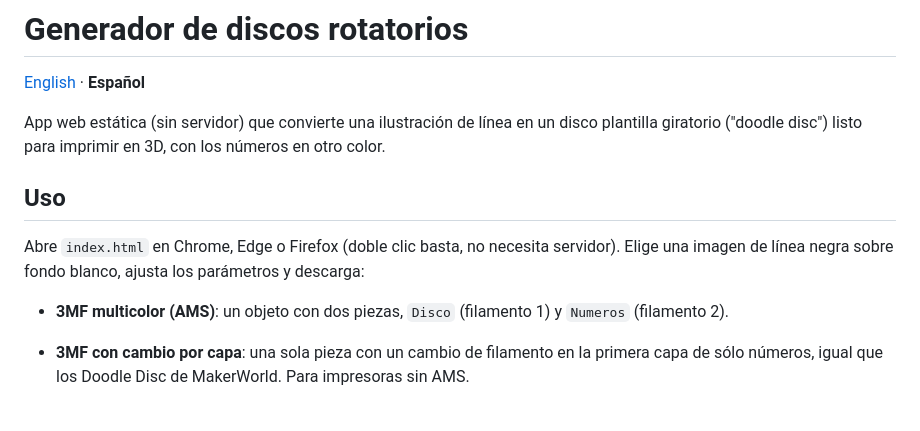
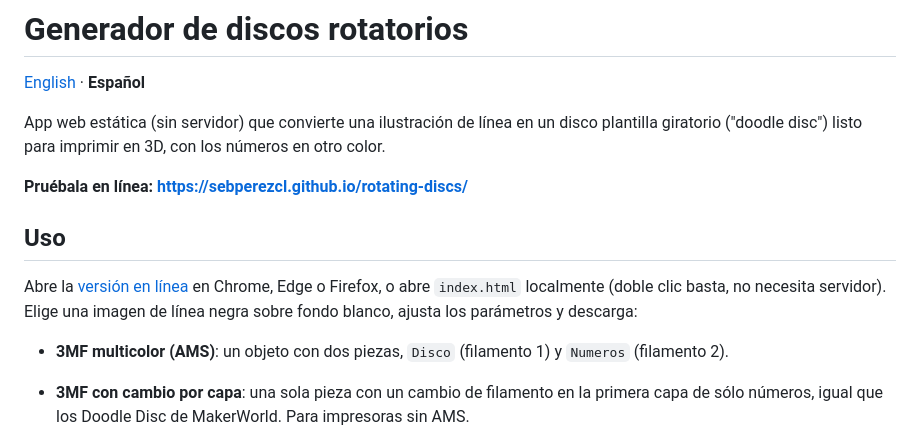
Before and after one commit to sebperezCL/discos-rotatorios, a Markdown page: README.es.md, the part around the change. Drawn GitHub-style; blank space fills up the shorter version.

Commit message:
Link the GitHub Pages site from both READMEs
Co-Authored-By: Claude Opus 5.5 <noreply@anthropic.com>

```diff
--- a/README.es.md
+++ b/README.es.md
@@ -4,9 +4,11 @@
 
 App web estática (sin servidor) que convierte una ilustración de línea en un disco plantilla giratorio ("doodle disc") listo para imprimir en 3D, con los números en otro color.
 
+**Pruébala en línea: https://sebperezcl.github.io/rotating-discs/**
+
 ## Uso
 
-Abre `index.html` en Chrome, Edge o Firefox (doble clic basta, no necesita servidor). Elige una imagen de línea negra sobre fondo blanco, ajusta los parámetros y descarga:
+Abre la [versión en línea](https://sebperezcl.github.io/rotating-discs/) en Chrome, Edge o Firefox, o abre `index.html` localmente (doble clic basta, no necesita servidor). Elige una imagen de línea negra sobre fondo blanco, ajusta los parámetros y descarga:
 
 - **3MF multicolor (AMS)**: un objeto con dos piezas, `Disco` (filamento 1) y `Numeros` (filamento 2).
 - **3MF con cambio por capa**: una sola pieza con un cambio de filamento en la primera capa de sólo números, igual que los Doodle Disc de MakerWorld. Para impresoras sin AMS.
```
Also changed, not shown: README.md (+3 -1 lines).
